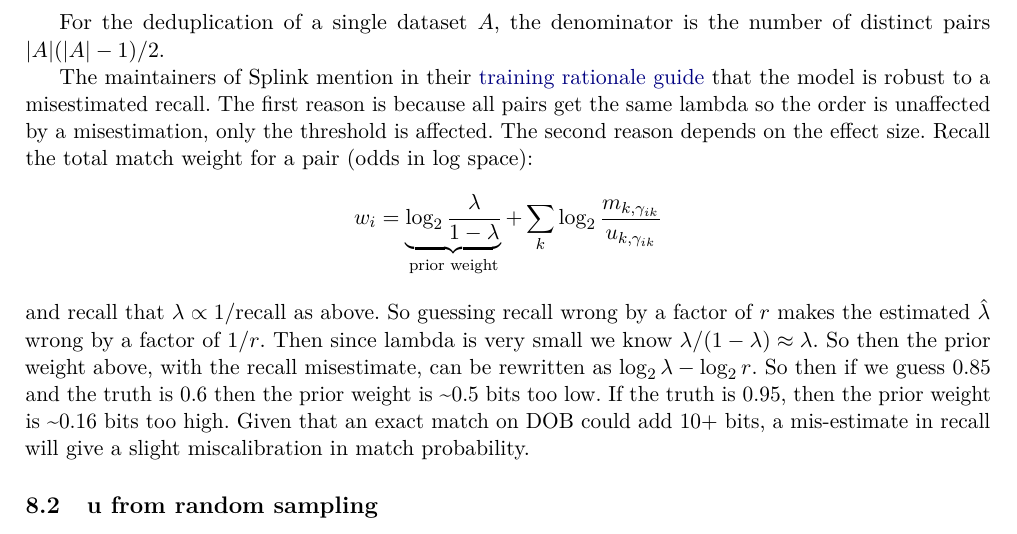
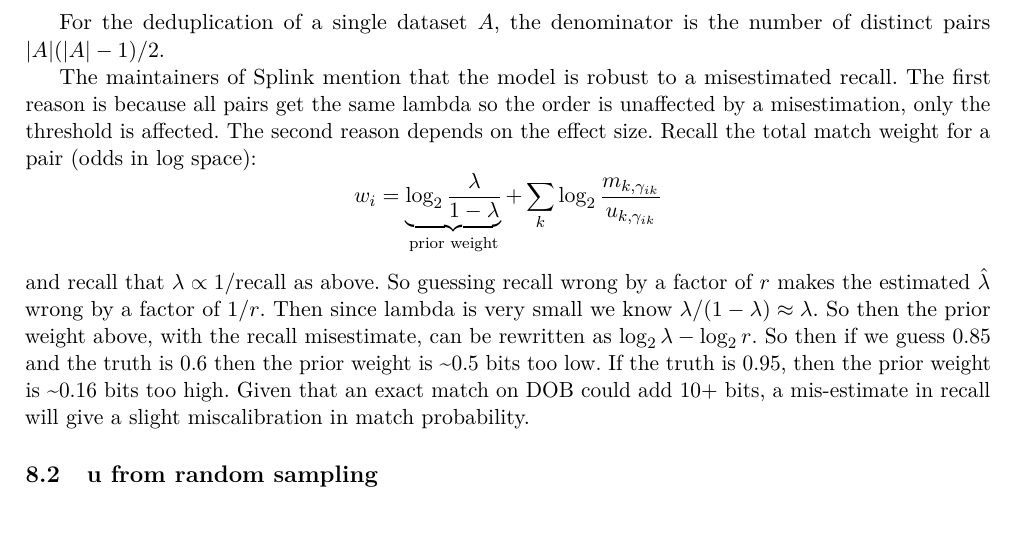
Before and after one commit to desmo404/fellegi-sunter-splink, a LaTeX document (main.tex): part of page 8 of 20, cut so that both start at the same text. Compiled offline with pdfLaTeX.

Commit message:
Update main.tex

```diff
--- a/main.tex
+++ b/main.tex
@@ -304,7 +304,7 @@ The way that lambda is estimated depends on 1) a set of deterministic rules whic
 
 For the deduplication of a single dataset $A$, the denominator is the number of distinct pairs $|A|(|A|-1)/2$.
 
-The maintainers of Splink mention in their \href{https://github.com/moj-analytical-services/splink/blob/master/docs/topic_guides/training/training_rationale.md}{training rationale guide} that the model is robust to a misestimated recall. The first reason is because all pairs get the same lambda so the order is unaffected by a misestimation, only the threshold is affected. The second reason depends on the effect size. Recall the total match weight for a pair (odds in log space):
+The maintainers of Splink mention that the model is robust to a misestimated recall. The first reason is because all pairs get the same lambda so the order is unaffected by a misestimation, only the threshold is affected. The second reason depends on the effect size. Recall the total match weight for a pair (odds in log space):
 \[
 w_i = \underbrace{\log_2 \frac{\lambda}{1-\lambda}}_{\text{prior weight}} + \sum_k \log_2 \frac{m_{k,\gamma_{ik}}}{u_{k,\gamma_{ik}}}
 \]
```
